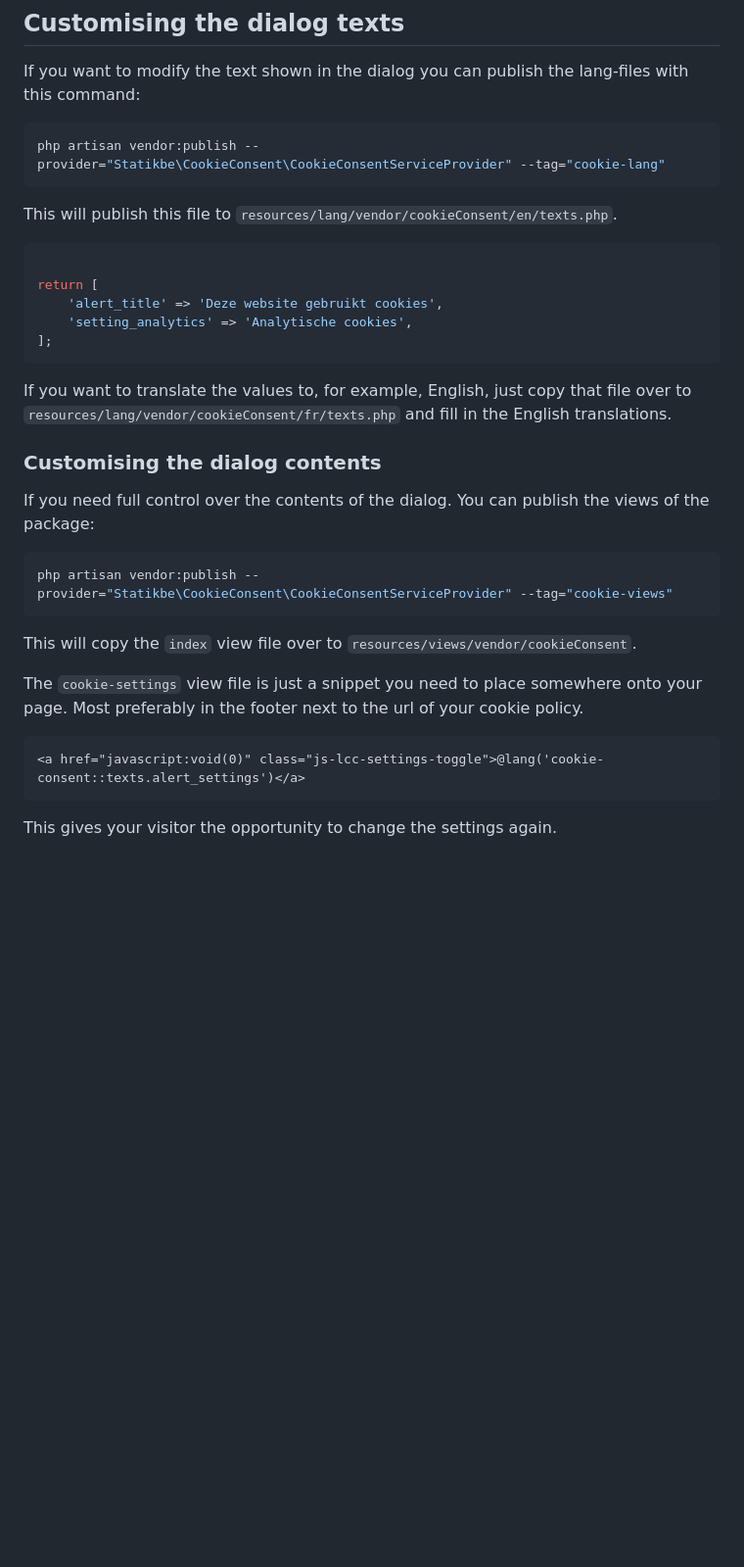
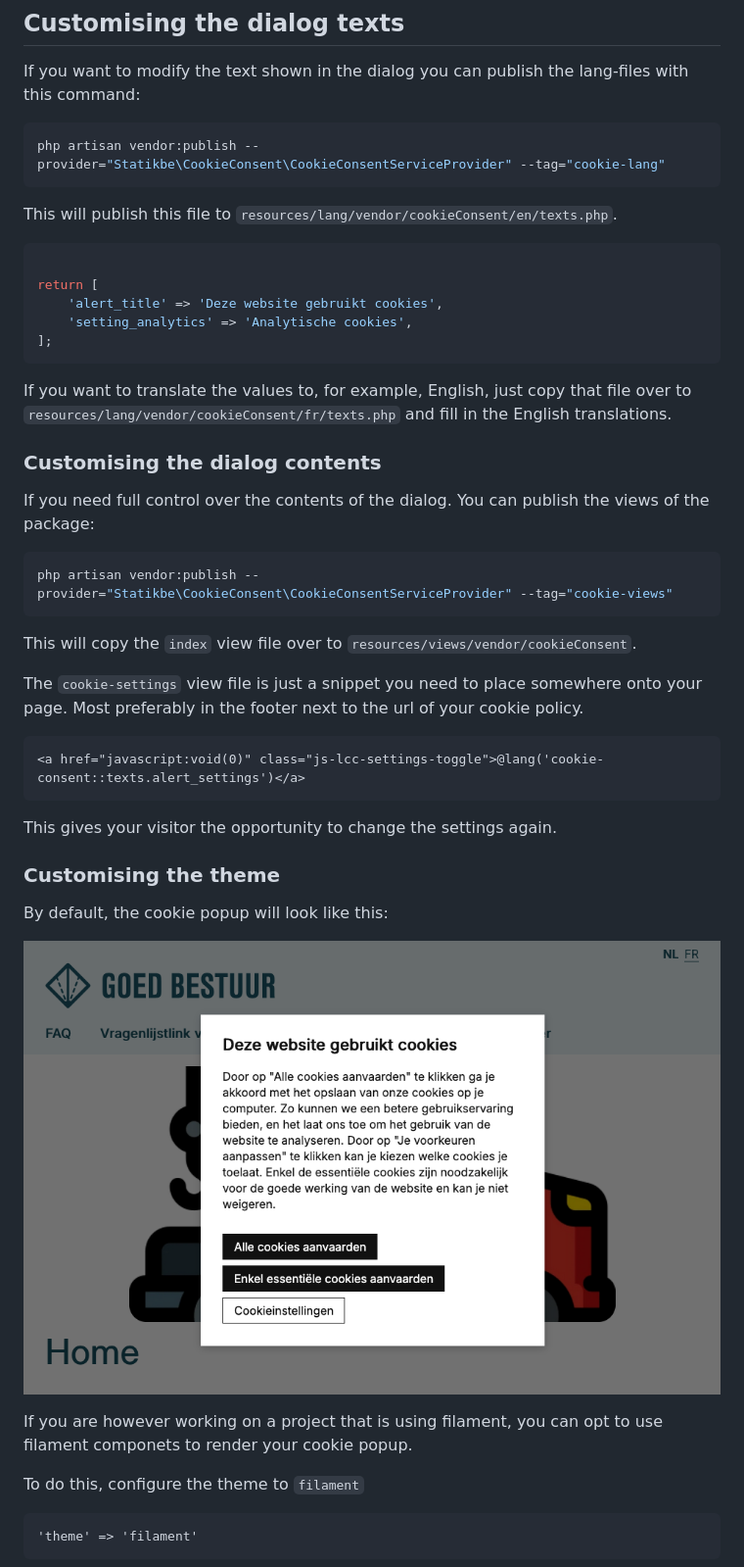
Before and after one commit to statikbe/laravel-cookie-consent, a Markdown page: readme.md, the part around one of its changes. Shown at 98% size. Drawn GitHub-style; pictures changed too: assets/screenshot-default.png (added); blank space fills up the shorter version.

````diff
--- a/readme.md
+++ b/readme.md
@@ -118,15 +121,16 @@ php artisan vendor:publish --provider="Statikbe\CookieConsent\CookieConsentServi
 ```
 
 This will publish this file to `resources/lang/vendor/cookieConsent/en/texts.php`.
- ```php
 
- return [
-     'alert_title' => 'Deze website gebruikt cookies',
-     'setting_analytics' => 'Analytische cookies',
- ];
- ```
+```php
 
- If you want to translate the values to, for example, English, just copy that file over to `resources/lang/vendor/cookieConsent/fr/texts.php` and fill in the English translations.
+return [
+    'alert_title' => 'Deze website gebruikt cookies',
+    'setting_analytics' => 'Analytische cookies',
+];
+```
+
+If you want to translate the values to, for example, English, just copy that file over to `resources/lang/vendor/cookieConsent/fr/texts.php` and fill in the English translations.
 
 ### Customising the dialog contents
 
@@ -136,7 +140,7 @@ If you need full control over the contents of the dialog. You can publish the vi
 php artisan vendor:publish --provider="Statikbe\CookieConsent\CookieConsentServiceProvider" --tag="cookie-views"
 ```
 
-This will copy the `index`  view file over to `resources/views/vendor/cookieConsent`.
+This will copy the `index` view file over to `resources/views/vendor/cookieConsent`.
 
 The `cookie-settings` view file is just a snippet you need to place somewhere onto your page. Most preferably in the footer next to the url of your cookie policy.
 
@@ -145,3 +149,18 @@ The `cookie-settings` view file is just a snippet you need to place somewhere on
 ```
 
 This gives your visitor the opportunity to change the settings again.
+
+### Customising the theme
+
+By default, the cookie popup will look like this:
+
+![screenshot of default theme](./assets/screenshot-default.png)
+
+If you are however working on a project that is using filament, you can opt to use filament componets to render your cookie popup.
+
+To do this, configure the theme to `filament`
+
+```
+'theme' => 'filament'
+```
+
````
Also changed, not shown: other parts of readme.md (+35 -21 lines), assets/screenshot-filament.png (added), 6 other files.
